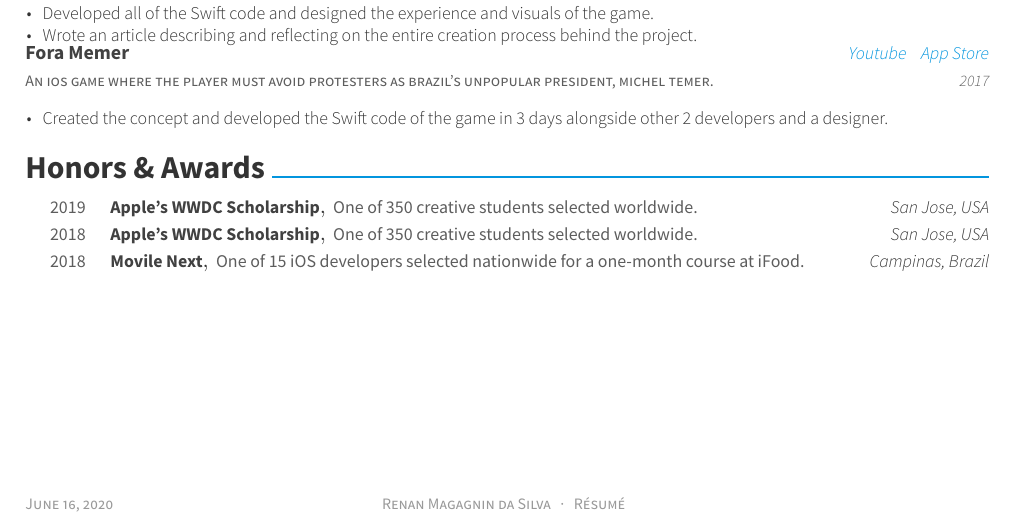
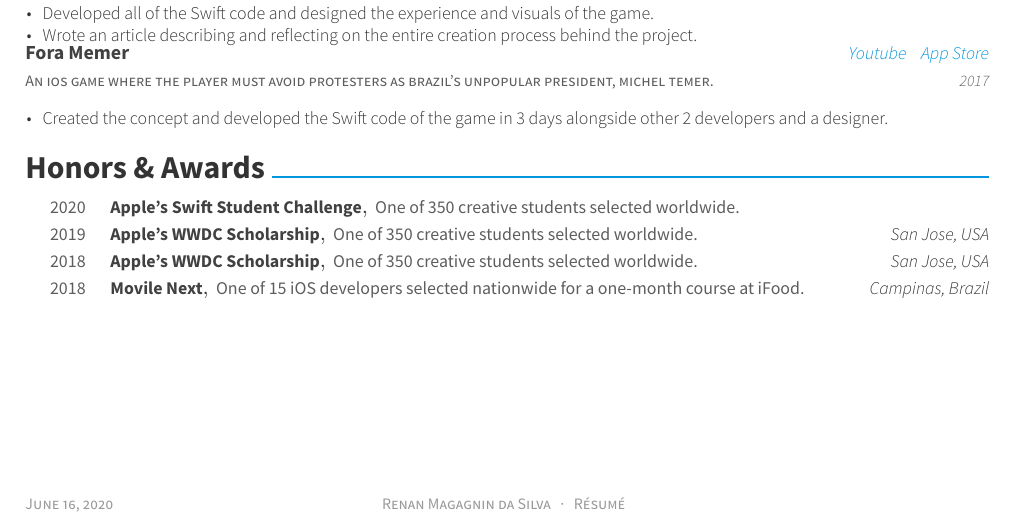
Before and after one commit to RenanMagagnin/Curriculum-Vitae, a LaTeX CV (resume.tex, which reads resume/honors.tex): part of the page, cut so that both start at the same text. Compiled offline with XeLaTeX.

Commit message:
Include Apple's Swift Student Challenge

```diff
--- a/resume/honors.tex
+++ b/resume/honors.tex
@@ -1,5 +1,11 @@
 \cvsection{Honors \& Awards}
 \begin{cvhonors}
+  \cvhonor
+    {Apple's Swift Student Challenge}
+    {One of 350 creative students selected worldwide.}
+    %{One of 350 creative students selected worldwide based on technical accomplishment and creativity.}
+    {}
+    {2020}
   \cvhonor
     {Apple's WWDC Scholarship}
     {One of 350 creative students selected worldwide.}
```
Also changed, not shown: resume.pdf, resume.png, 1 other file.
